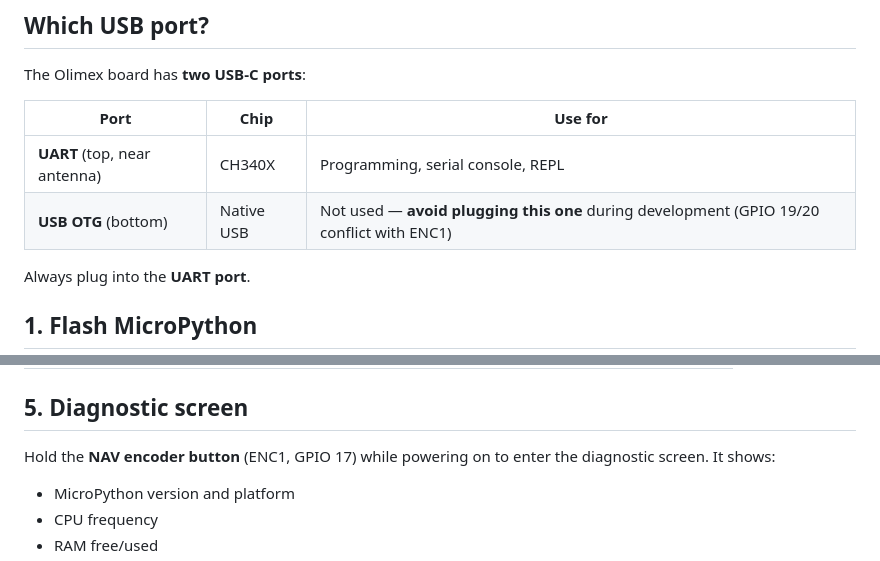
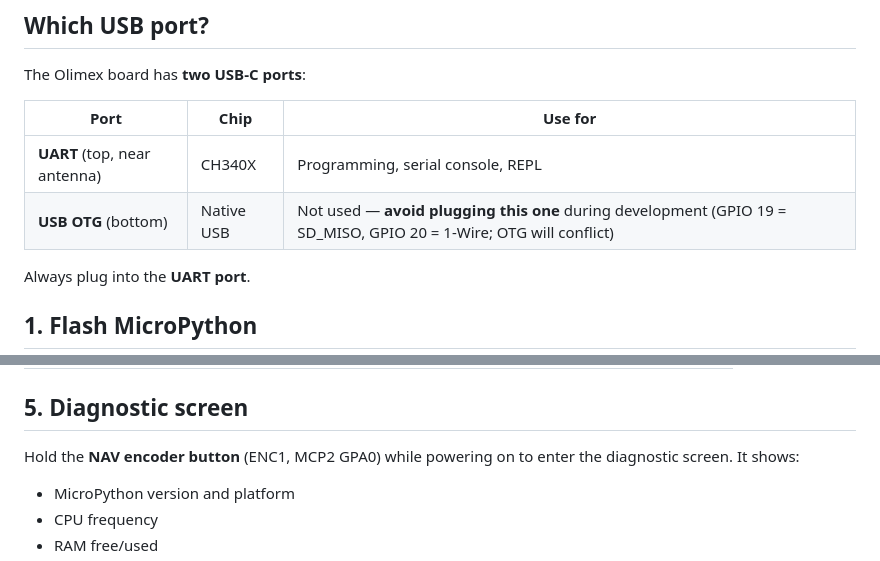
Before and after one commit to mandakan/bodn-esp32, a Markdown page: docs/getting-started.md, 2 parts joined by grey strips. Rendered like a GitHub page.

```diff
--- a/docs/getting-started.md
+++ b/docs/getting-started.md
@@ -17,7 +17,7 @@ The Olimex board has **two USB-C ports**:
 | Port | Chip | Use for |
 |------|------|---------|
 | **UART** (top, near antenna) | CH340X | Programming, serial console, REPL |
-| **USB OTG** (bottom) | Native USB | Not used — **avoid plugging this one** during development (GPIO 19/20 conflict with ENC1) |
+| **USB OTG** (bottom) | Native USB | Not used — **avoid plugging this one** during development (GPIO 19 = SD_MISO, GPIO 20 = 1-Wire; OTG will conflict) |
 
 Always plug into the **UART port**.
 
@@ -112,7 +112,7 @@ Meanwhile, the primary display shows a progress bar with status dots
 
 ## 5. Diagnostic screen
 
-Hold the **NAV encoder button** (ENC1, GPIO 17) while powering on to enter the
+Hold the **NAV encoder button** (ENC1, MCP2 GPA0) while powering on to enter the
 diagnostic screen. It shows:
 
 - MicroPython version and platform
```
Also changed, not shown: docs/hardware.md (+7 -7 lines).
